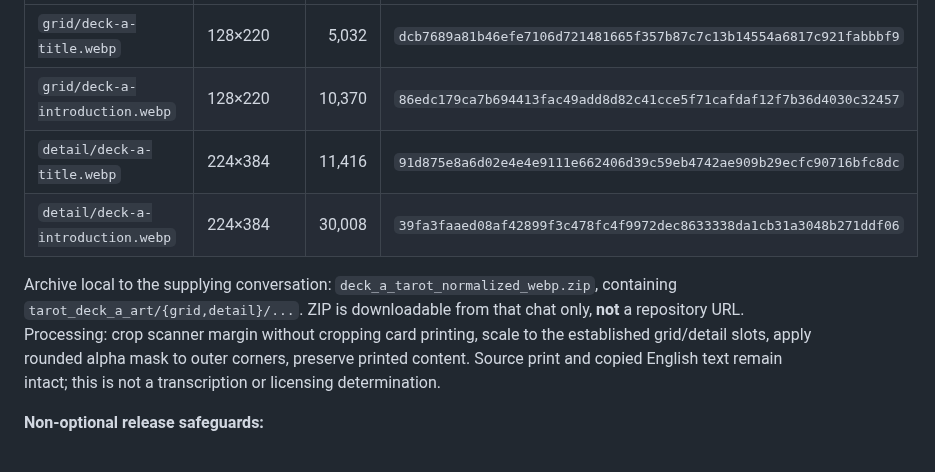
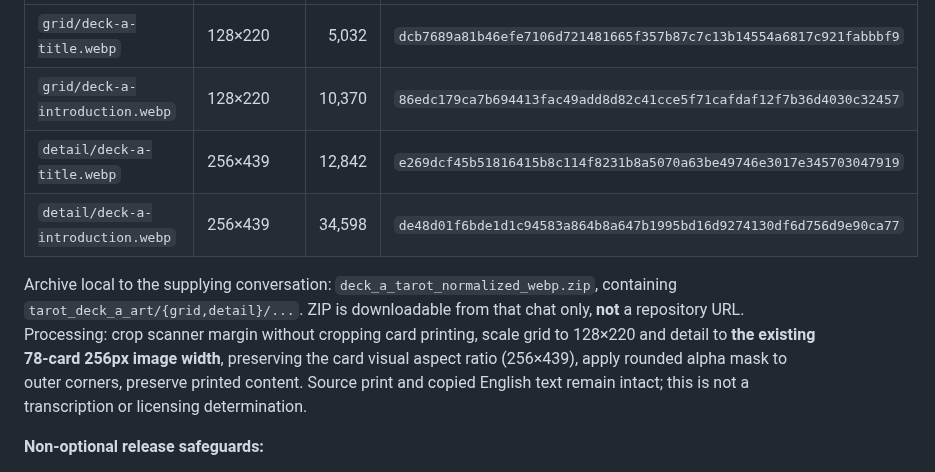
Before and after one commit to kinoko34077/tarot-draw, a Markdown page: docs/DECK_A_USER_ART.md, the part around the change. GitHub-like rendering.

Commit message:
fix(ux81): match established 256px RWS detail art and update release asset integrity ledger

```diff
--- a/docs/DECK_A_USER_ART.md
+++ b/docs/DECK_A_USER_ART.md
@@ -8,10 +8,10 @@ Install, once public redistribution of the physical-card source is permitted, un
 | --- | --- | ---: | --- |
 | `grid/deck-a-title.webp` | 128×220 | 5,032 | `dcb7689a81b46efe7106d721481665f357b87c7c13b14554a6817c921fabbbf9` |
 | `grid/deck-a-introduction.webp` | 128×220 | 10,370 | `86edc179ca7b694413fac49add8d82c41cce5f71cafdaf12f7b36d4030c32457` |
-| `detail/deck-a-title.webp` | 224×384 | 11,416 | `91d875e8a6d02e4e4e9111e662406d39c59eb4742ae909b29ecfc90716bfc8dc` |
-| `detail/deck-a-introduction.webp` | 224×384 | 30,008 | `39fa3faaed08af42899f3c478fc4f9972dec8633338da1cb31a3048b271ddf06` |
+| `detail/deck-a-title.webp` | 256×439 | 12,842 | `e269dcf45b51816415b8c114f8231b8a5070a63be49746e3017e345703047919` |
+| `detail/deck-a-introduction.webp` | 256×439 | 34,598 | `de48d01f6bde1d1c94583a864b8a647b1995bd16d9274130df6d756d9e90ca77` |
 
-Archive local to the supplying conversation: `deck_a_tarot_normalized_webp.zip`, containing `tarot_deck_a_art/{grid,detail}/...`. ZIP is downloadable from that chat only, **not** a repository URL. Processing: crop scanner margin without cropping card printing, scale to the established grid/detail slots, apply rounded alpha mask to outer corners, preserve printed content. Source print and copied English text remain intact; this is not a transcription or licensing determination.
+Archive local to the supplying conversation: `deck_a_tarot_normalized_webp.zip`, containing `tarot_deck_a_art/{grid,detail}/...`. ZIP is downloadable from that chat only, **not** a repository URL. Processing: crop scanner margin without cropping card printing, scale grid to 128×220 and detail to **the existing 78-card 256px image width**, preserving the card visual aspect ratio (256×439), apply rounded alpha mask to outer corners, preserve printed content. Source print and copied English text remain intact; this is not a transcription or licensing determination.
 
 **Non-optional release safeguards:**
 
```
